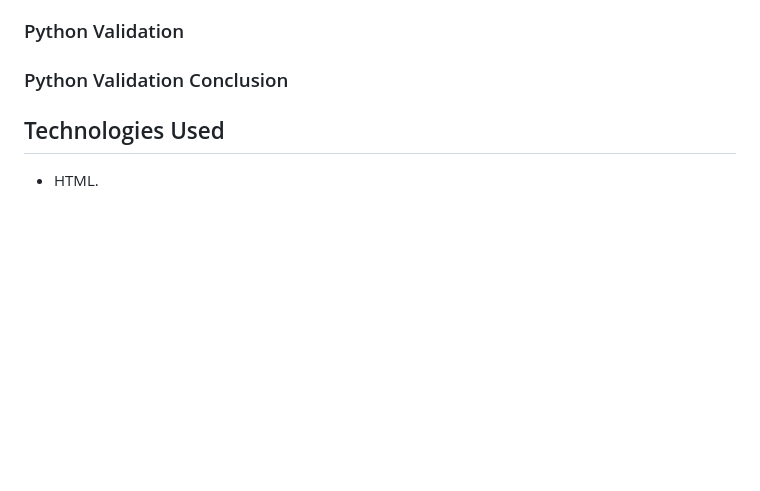
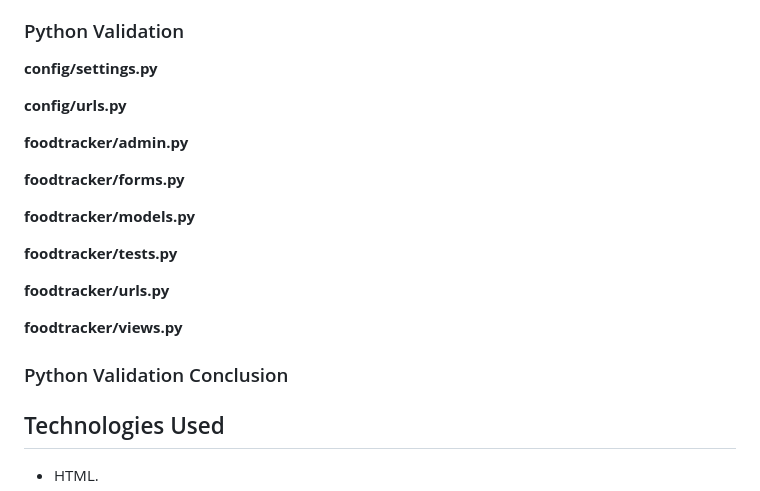
Before and after one commit to JamieBennett-Dev/Calorie-Tracker, a Markdown page: README.md, the part around the change. Drawn GitHub-style; blank space fills up the shorter version.

Commit message:
add files needed for python validation

```diff
--- a/README.md
+++ b/README.md
@@ -240,6 +240,22 @@ In conclusion, this JavaScript validation testing has been a crucial learning ex
 
 ### Python Validation
 
+**config/settings.py**
+
+**config/urls.py**
+
+**foodtracker/admin.py**
+
+**foodtracker/forms.py**
+
+**foodtracker/models.py**
+
+**foodtracker/tests.py**
+
+**foodtracker/urls.py**
+
+**foodtracker/views.py**
+
 ### Python Validation Conclusion
 
 ## Technologies Used
```
